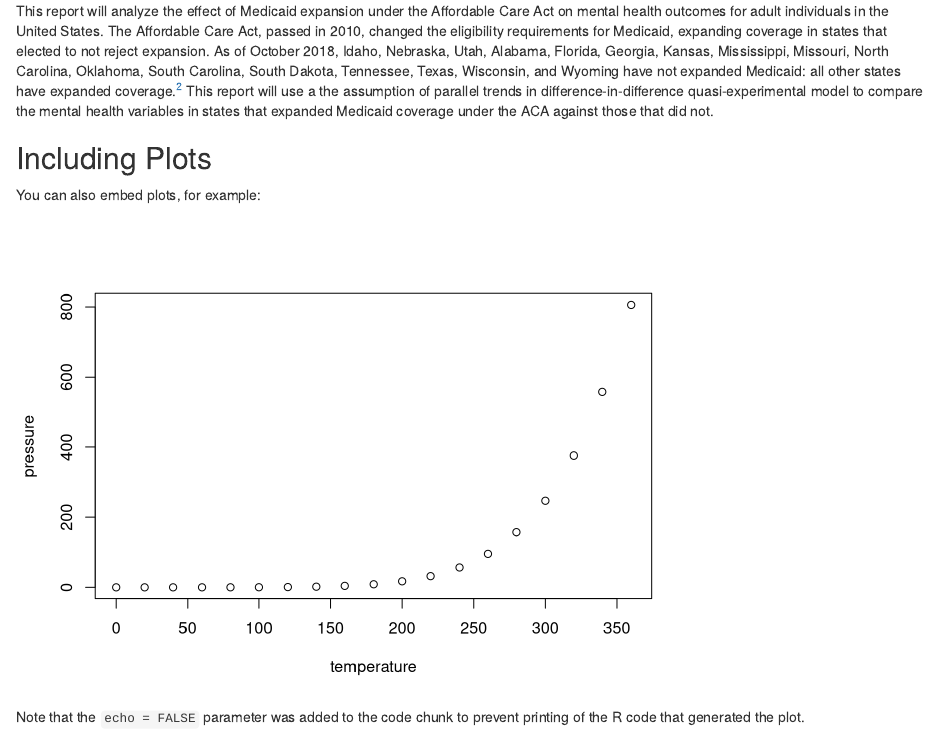
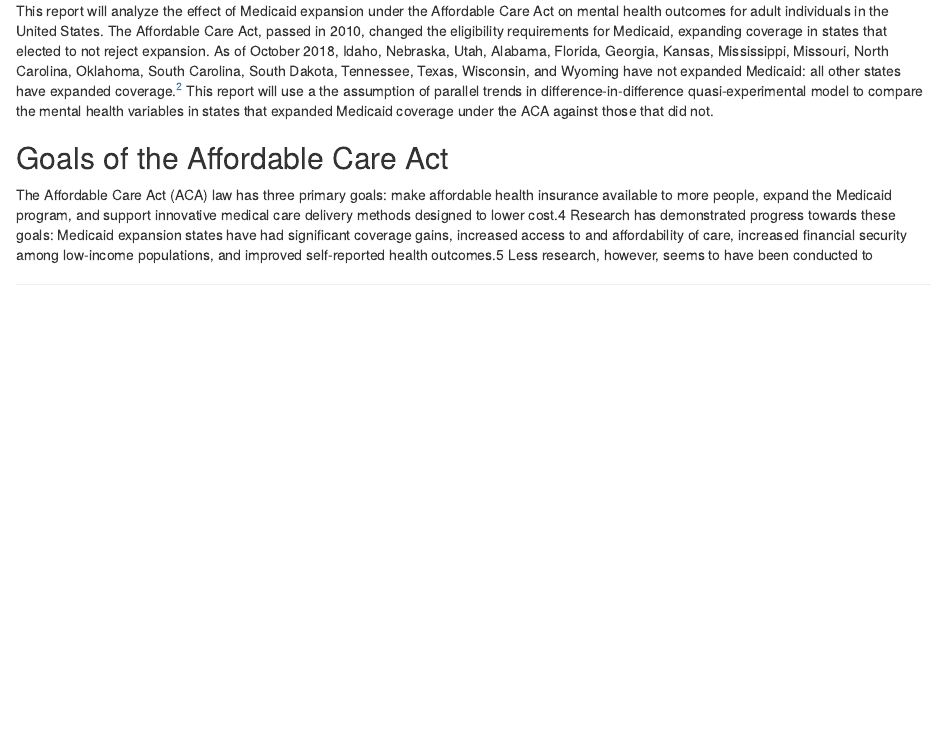
Before and after one commit to cazvan/Medicaid-Expansion, an R Markdown document (Report.Rmd): the page in a window 1100 px wide, from 410 px down. Rendered offline with R 4.5, knitr and Pandoc, with nearby package versions.

Commit message:
Added Goals section

````diff
--- a/Report.Rmd
+++ b/Report.Rmd
@@ -22,12 +22,6 @@
 
 This report will analyze the effect of Medicaid expansion under the Affordable Care Act on mental health outcomes for adult individuals in the United States. The Affordable Care Act, passed in 2010, changed the eligibility requirements for Medicaid, expanding coverage in states that elected to not reject expansion. As of October 2018, Idaho, Nebraska, Utah, Alabama, Florida, Georgia, Kansas, Mississippi, Missouri, North Carolina, Oklahoma, South Carolina, South Dakota, Tennessee, Texas, Wisconsin, and Wyoming have not expanded Medicaid: all other states have expanded coverage.^[Kaiser Family Foundation. Status of State Action on the Medicaid Expansion Decision. November 26, 2018. https://www.kff.org/health-reform/state-indicator/state-activity-around-expanding-medicaid-under-the-affordable-care-act/?currentTimeframe=0&sortModel=%7B%22colId%22:%22Location%22,%22sort%22:%22asc%22%7D] This report will use a the assumption of parallel trends in difference-in-difference quasi-experimental model to compare the mental health variables in states that expanded Medicaid coverage under the ACA against those that did not.
 
-## Including Plots
+## Goals of the Affordable Care Act
 
-You can also embed plots, for example:
-
-```{r pressure, echo=FALSE}
-plot(pressure)
-```
-
-Note that the `echo = FALSE` parameter was added to the code chunk to prevent printing of the R code that generated the plot.
+The Affordable Care Act (ACA) law has three primary goals: make affordable health insurance available to more people, expand the Medicaid program, and support innovative medical care delivery methods designed to lower cost.4 Research has demonstrated progress towards these goals: Medicaid expansion states have had significant coverage gains, increased access to and affordability of care, increased financial security among low-income populations, and improved self-reported health outcomes.5 Less research, however, seems to have been conducted to
````
Also changed, not shown: Report.html.
